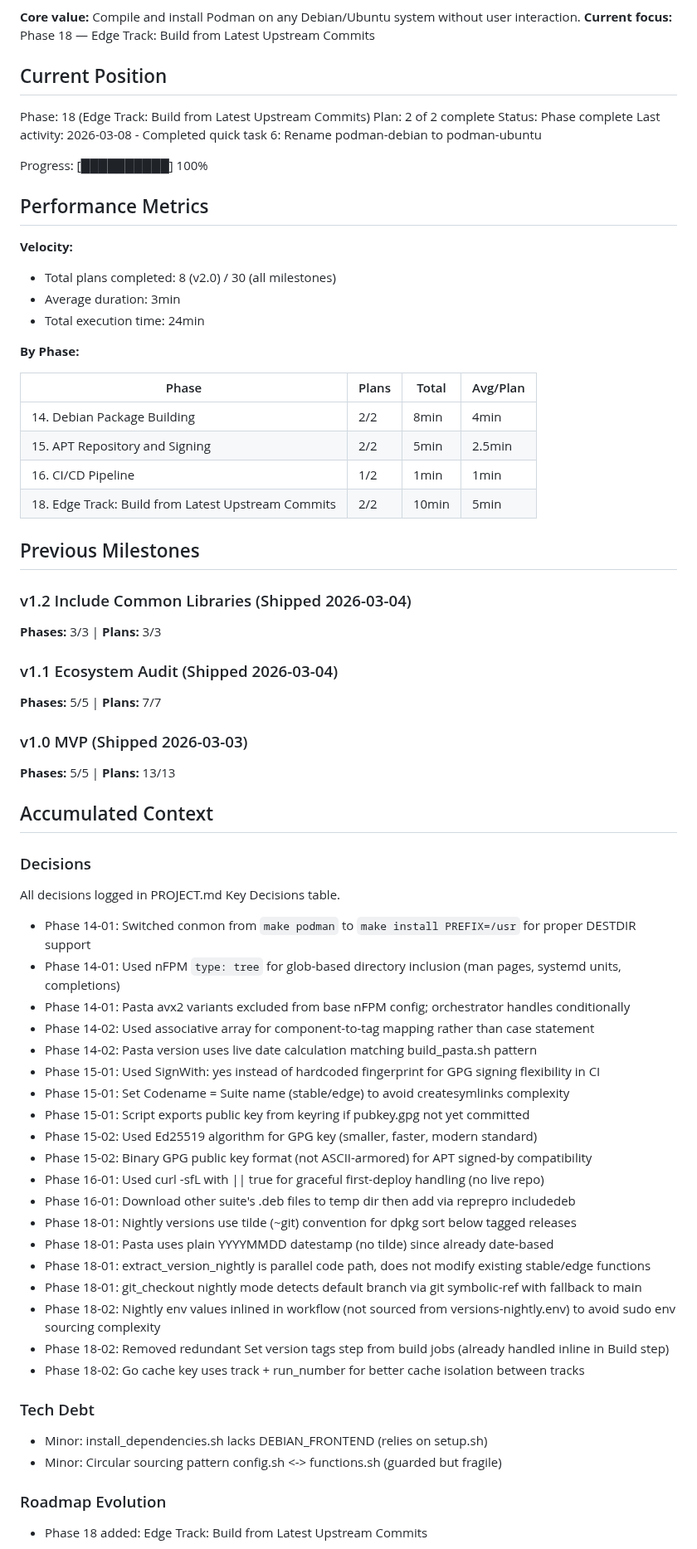
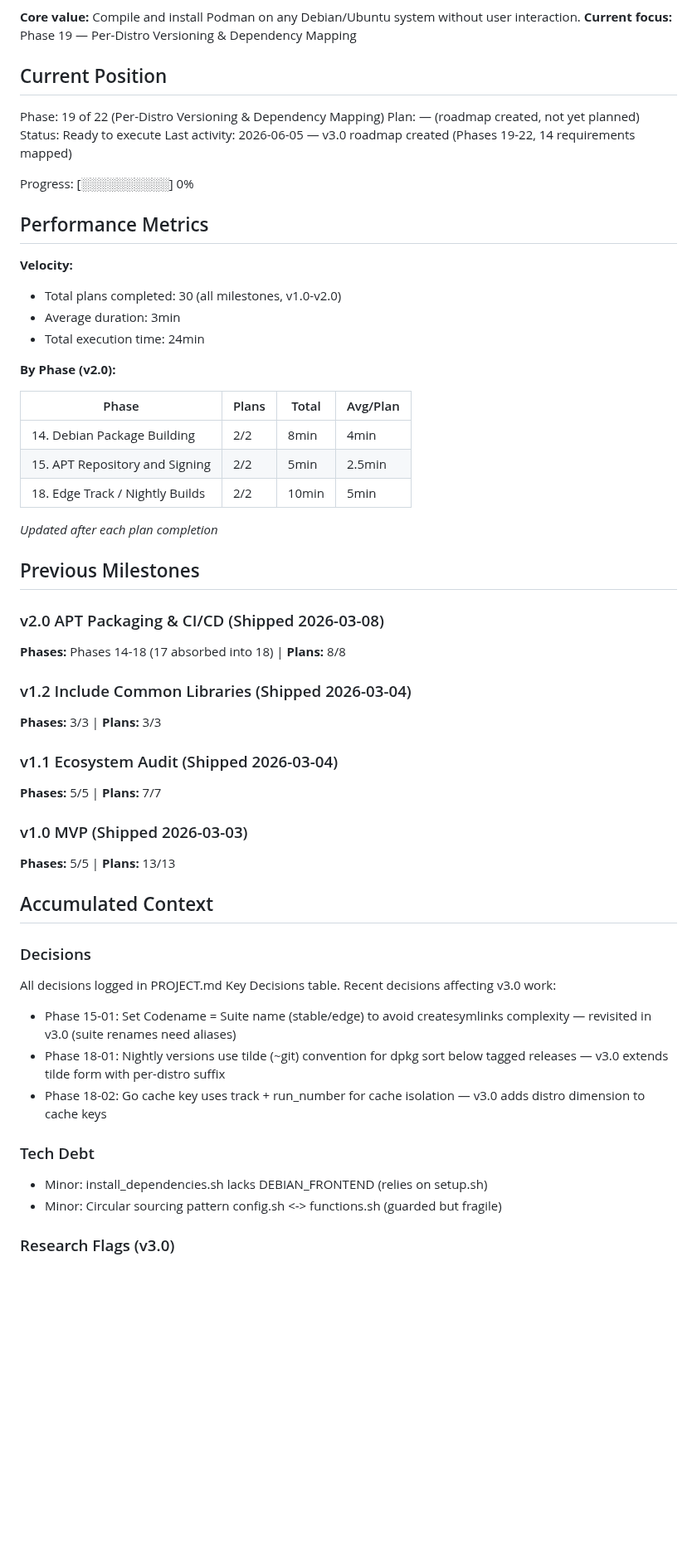
Before and after one commit to slazarov/podman-ubuntu, a Markdown page: .planning/STATE.md, the part around one of its changes. Shown at 83% size. Rendered like a GitHub page; blank space fills up the shorter version.

Commit message:
docs(19): record planning state and roadmap wave annotations
Co-Authored-By: Claude Opus 4.8 (1M context) <noreply@anthropic.com>

```diff
--- a/.planning/STATE.md
+++ b/.planning/STATE.md
@@ -22,73 +22,66 @@ See: .planning/PROJECT.md (updated 2026-03-04)
 
 **Core value:** Compile and install Podman on any Debian/Ubuntu system without user interaction.
-**Current focus:** Phase 18 — Edge Track: Build from Latest Upstream Commits
+**Current focus:** Phase 19 — Per-Distro Versioning & Dependency Mapping
 
 ## Current Position
 
-Phase: 18 (Edge Track: Build from Latest Upstream Commits)
-Plan: 2 of 2 complete
-Status: Phase complete
-Last activity: 2026-03-08 - Completed quick task 6: Rename podman-debian to podman-ubuntu
+Phase: 19 of 22 (Per-Distro Versioning & Dependency Mapping)
+Plan: — (roadmap created, not yet planned)
+Status: Ready to execute
+Last activity: 2026-06-05 — v3.0 roadmap created (Phases 19-22, 14 requirements mapped)
 
-Progress: [██████████] 100%
+Progress: [░░░░░░░░░░] 0%
 
 ## Performance Metrics
 
 **Velocity:**
-- Total plans completed: 8 (v2.0) / 30 (all milestones)
+
+- Total plans completed: 30 (all milestones, v1.0-v2.0)
 - Average duration: 3min
 - Total execution time: 24min
 
-**By Phase:**
+**By Phase (v2.0):**
 
 | Phase | Plans | Total | Avg/Plan |
 |-------|-------|-------|----------|
 | 14. Debian Package Building | 2/2 | 8min | 4min |
 | 15. APT Repository and Signing | 2/2 | 5min | 2.5min |
-| 16. CI/CD Pipeline | 1/2 | 1min | 1min |
-| 18. Edge Track: Build from Latest Upstream Commits | 2/2 | 10min | 5min |
+| 18. Edge Track / Nightly Builds | 2/2 | 10min | 5min |
+
+*Updated after each plan completion*
 
 ## Previous Milestones
 
+### v2.0 APT Packaging & CI/CD (Shipped 2026-03-08)
+
+**Phases:** Phases 14-18 (17 absorbed into 18) | **Plans:** 8/8
+
 ### v1.2 Include Common Libraries (Shipped 2026-03-04)
+
 **Phases:** 3/3 | **Plans:** 3/3
 
 ### v1.1 Ecosystem Audit (Shipped 2026-03-04)
+
 **Phases:** 5/5 | **Plans:** 7/7
 
 ### v1.0 MVP (Shipped 2026-03-03)
+
 **Phases:** 5/5 | **Plans:** 13/13
 
 ## Accumulated Context
 
 ### Decisions
 
-All decisions logged in PROJECT.md Key Decisions table.
+All decisions logged in PROJECT.md Key Decisions table. Recent decisions affecting v3.0 work:
 
-- Phase 14-01: Switched conmon from `make podman` to `make install PREFIX=/usr` for proper DESTDIR support
-- Phase 14-01: Used nFPM `type: tree` for glob-based directory inclusion (man pages, systemd units, completions)
-- Phase 14-01: Pasta avx2 variants excluded from base nFPM config; orchestrator handles conditionally
-- Phase 14-02: Used associative array for component-to-tag mapping rather than case statement
-- Phase 14-02: Pasta version uses live date calculation matching build_pasta.sh pattern
-- Phase 15-01: Used SignWith: yes instead of hardcoded fingerprint for GPG signing flexibility in CI
-- Phase 15-01: Set Codename = Suite name (stable/edge) to avoid createsymlinks complexity
-- Phase 15-01: Script exports public key from keyring if pubkey.gpg not yet committed
-- Phase 15-02: Used Ed25519 algorithm for GPG key (smaller, faster, modern standard)
-- Phase 15-02: Binary GPG public key format (not ASCII-armored) for APT signed-by compatibility
-- Phase 16-01: Used curl -sfL with || true for graceful first-deploy handling (no live repo)
-- Phase 16-01: Download other suite's .deb files to temp dir then add via reprepro includedeb
-- Phase 18-01: Nightly versions use tilde (~git) convention for dpkg sort below tagged releases
-- Phase 18-01: Pasta uses plain YYYYMMDD datestamp (no tilde) since already date-based
-- Phase 18-01: extract_version_nightly is parallel code path, does not modify existing stable/edge functions
-- Phase 18-01: git_checkout nightly mode detects default branch via git symbolic-ref with fallback to main
-- Phase 18-02: Nightly env values inlined in workflow (not sourced from versions-nightly.env) to avoid sudo env sourcing complexity
-- Phase 18-02: Removed redundant Set version tags step from build jobs (already handled inline in Build step)
-- Phase 18-02: Go cache key uses track + run_number for better cache isolation between tracks
+- Phase 15-01: Set Codename = Suite name (stable/edge) to avoid createsymlinks complexity — revisited in v3.0 (suite renames need aliases)
+- Phase 18-01: Nightly versions use tilde (~git) convention for dpkg sort below tagged releases — v3.0 extends tilde form with per-distro suffix
+- Phase 18-02: Go cache key uses track + run_number for cache isolation — v3.0 adds distro dimension to cache keys
 
 ### Tech Debt
+
 - Minor: install_dependencies.sh lacks DEBIAN_FRONTEND (relies on setup.sh)
 - Minor: Circular sourcing pattern config.sh <-> functions.sh (guarded but fragile)
 
-### Roadmap Evolution
-- Phase 18 added: Edge Track: Build from Latest Upstream Commits
+### Research Flags (v3.0)
 
```
Also changed, not shown: other parts of .planning/STATE.md (+18 -18 lines), .planning/ROADMAP.md (+24 -2 lines).
